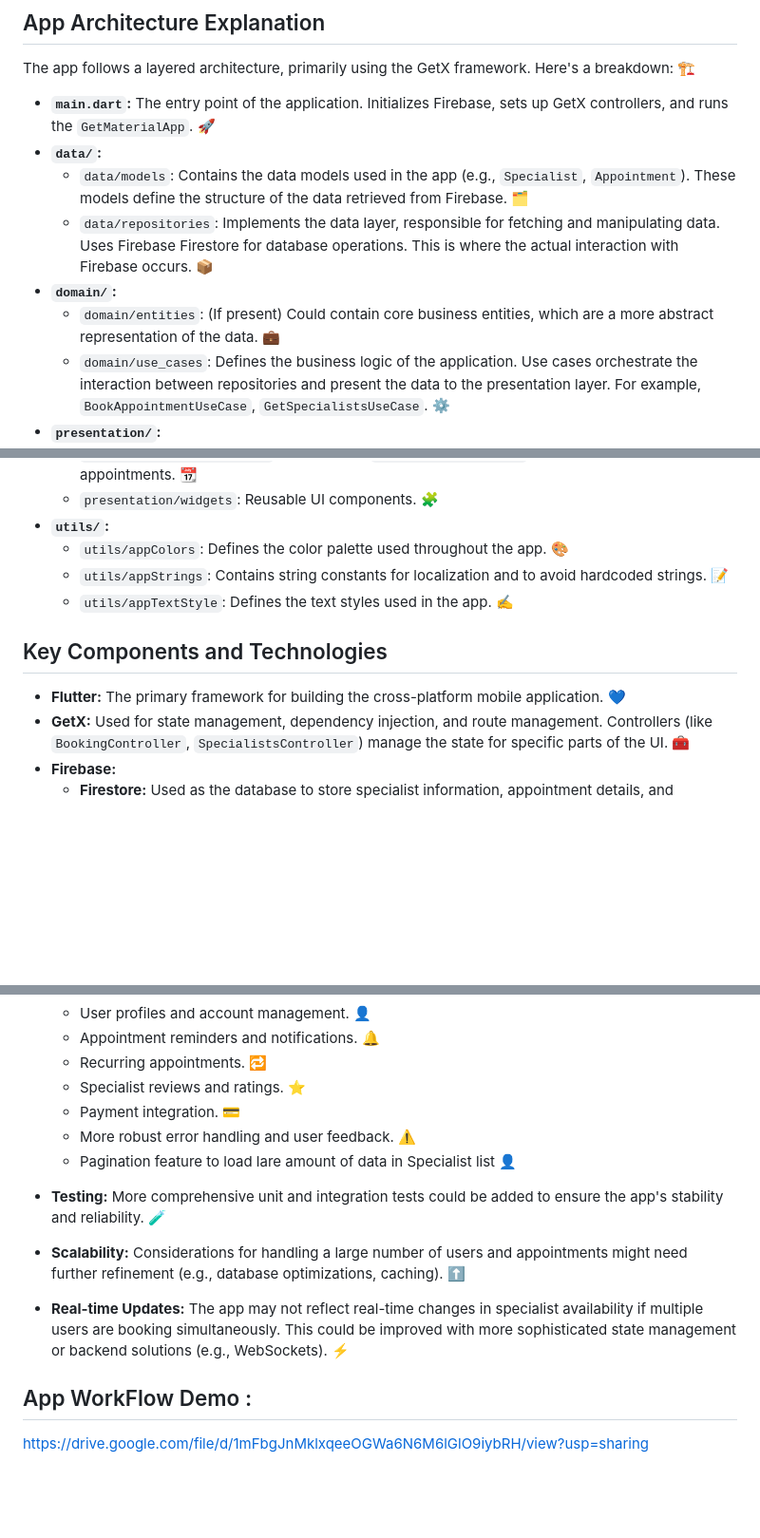
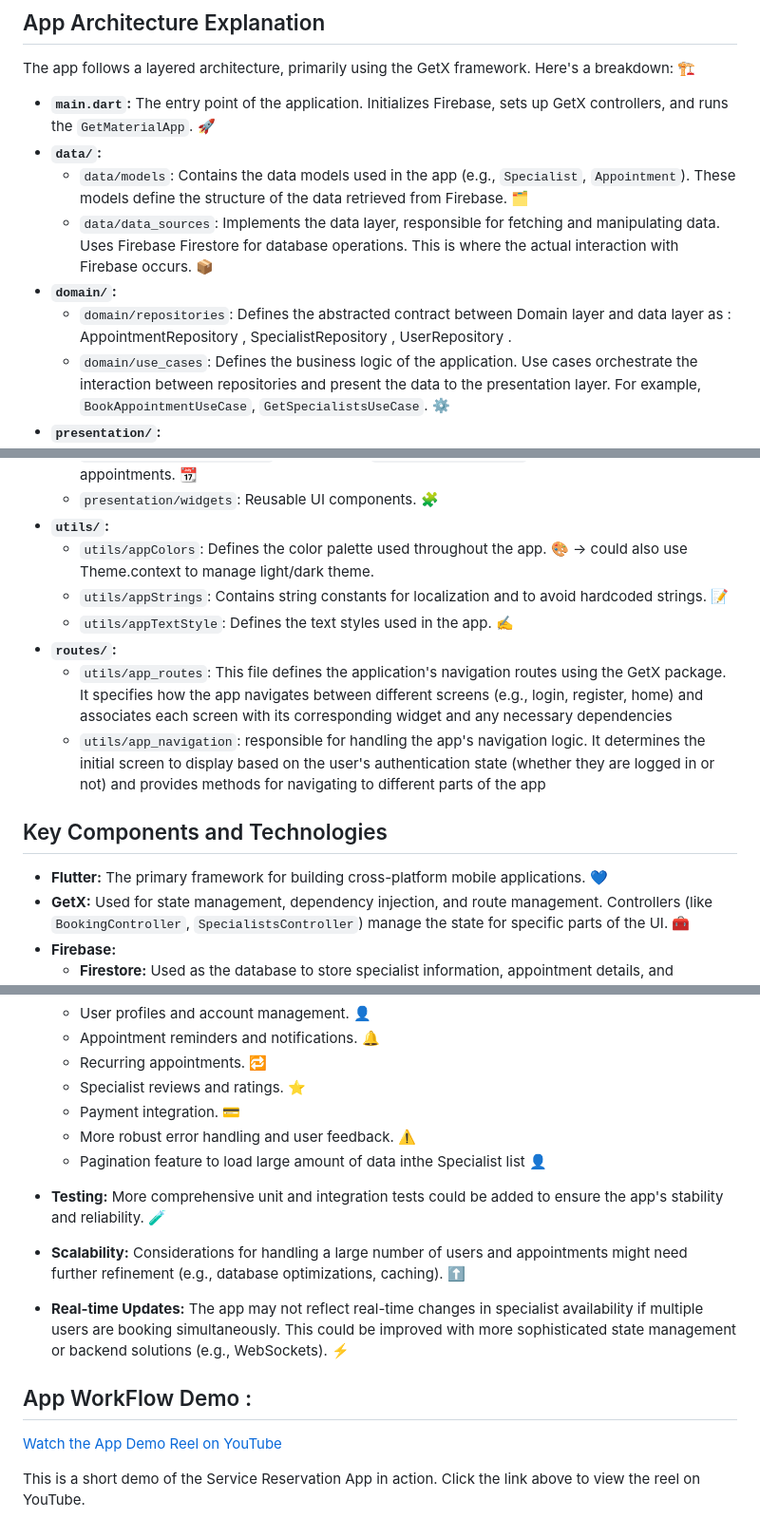
Before and after one commit to Aslmmon/ServiceReservationApp, a Markdown page: README.md, 3 parts joined by grey strips. Shown at 95% size. Rendered like a GitHub page; blank space fills up the shorter version.

```diff
--- a/README.md
+++ b/README.md
@@ -59,9 +59,9 @@ The app follows a layered architecture, primarily using the GetX framework. Here
 * **`main.dart`:** The entry point of the application. Initializes Firebase, sets up GetX controllers, and runs the `GetMaterialApp`. 🚀
 * **`data/`:**
     * `data/models`: Contains the data models used in the app (e.g., `Specialist`, `Appointment`). These models define the structure of the data retrieved from Firebase. 🗂️
-    * `data/repositories`: Implements the data layer, responsible for fetching and manipulating data. Uses Firebase Firestore for database operations. This is where the actual interaction with Firebase occurs. 📦
+    * `data/data_sources`:  Implements the data layer, responsible for fetching and manipulating data. Uses Firebase Firestore for database operations. This is where the actual interaction with Firebase occurs. 📦
 * **`domain/`:**
-    * `domain/entities`: (If present) Could contain core business entities, which are a more abstract representation of the data. 💼
+    * `domain/repositories`: Defines the abstracted contract between Domain layer and data layer as : AppointmentRepository , SpecialistRepository , UserRepository .
     * `domain/use_cases`: Defines the business logic of the application. Use cases orchestrate the interaction between repositories and present the data to the presentation layer. For example, `BookAppointmentUseCase`, `GetSpecialistsUseCase`. ⚙️
 * **`presentation/`:**
     * `presentation/booking`: Contains the `BookingScreen` and its associated logic, allowing users to select a date and time and confirm their appointment. The `BookingController` manages the state for this screen. 📅
@@ -69,13 +69,16 @@ The app follows a layered architecture, primarily using the GetX framework. Here
     * `presentation/appointments`: Contains the `MyAppointmentsScreen` for displaying user appointments. 📆
     * `presentation/widgets`: Reusable UI components. 🧩
 * **`utils/`:**
-    * `utils/appColors`: Defines the color palette used throughout the app. 🎨
+    * `utils/appColors`: Defines the color palette used throughout the app. 🎨 -> could also use Theme.context to manage light/dark theme.
     * `utils/appStrings`: Contains string constants for localization and to avoid hardcoded strings. 📝
     * `utils/appTextStyle`: Defines the text styles used in the app. ✍️
+* **`routes/`:**
+    * `utils/app_routes`: This file defines the application's navigation routes using the GetX package. It specifies how the app navigates between different screens (e.g., login, register, home) and associates each screen with its corresponding widget and any necessary dependencies
+    * `utils/app_navigation`: responsible for handling the app's navigation logic. It determines the initial screen to display based on the user's authentication state (whether they are logged in or not) and provides methods for navigating to different parts of the app
 
 ## Key Components and Technologies
 
-* **Flutter:** The primary framework for building the cross-platform mobile application. 💙
+* **Flutter:** The primary framework for building cross-platform mobile applications. 💙
 * **GetX:** Used for state management, dependency injection, and route management. Controllers (like `BookingController`, `SpecialistsController`) manage the state for specific parts of the UI. 🧰
 * **Firebase:**
     * **Firestore:** Used as the database to store specialist information, appointment details, and (potentially) user data. 🔥
@@ -119,7 +122,7 @@ One feature that could significantly enhance the booking experience is **interac
     * Specialist reviews and ratings. ⭐
     * Payment integration. 💳
     * More robust error handling and user feedback. ⚠️
-    * Pagination feature to load lare amount of data in Specialist list 👤
+    * Pagination feature to load large amount of data inthe  Specialist list 👤
 
 * **Testing:** More comprehensive unit and integration tests could be added to ensure the app's stability and reliability. 🧪
 * **Scalability:** Considerations for handling a large number of users and appointments might need further refinement (e.g., database optimizations, caching). ⬆️
@@ -127,4 +130,6 @@ One feature that could significantly enhance the booking experience is **interac
 
 ## App WorkFlow Demo :
 
-https://drive.google.com/file/d/1mFbgJnMklxqeeOGWa6N6M6lGlO9iybRH/view?usp=sharing
+[Watch the App Demo Reel on YouTube](https://www.youtube.com/shorts/HCueeOQJ9nE)
+
+This is a short demo of the Service Reservation App in action. Click the link above to view the reel on YouTube.
```
